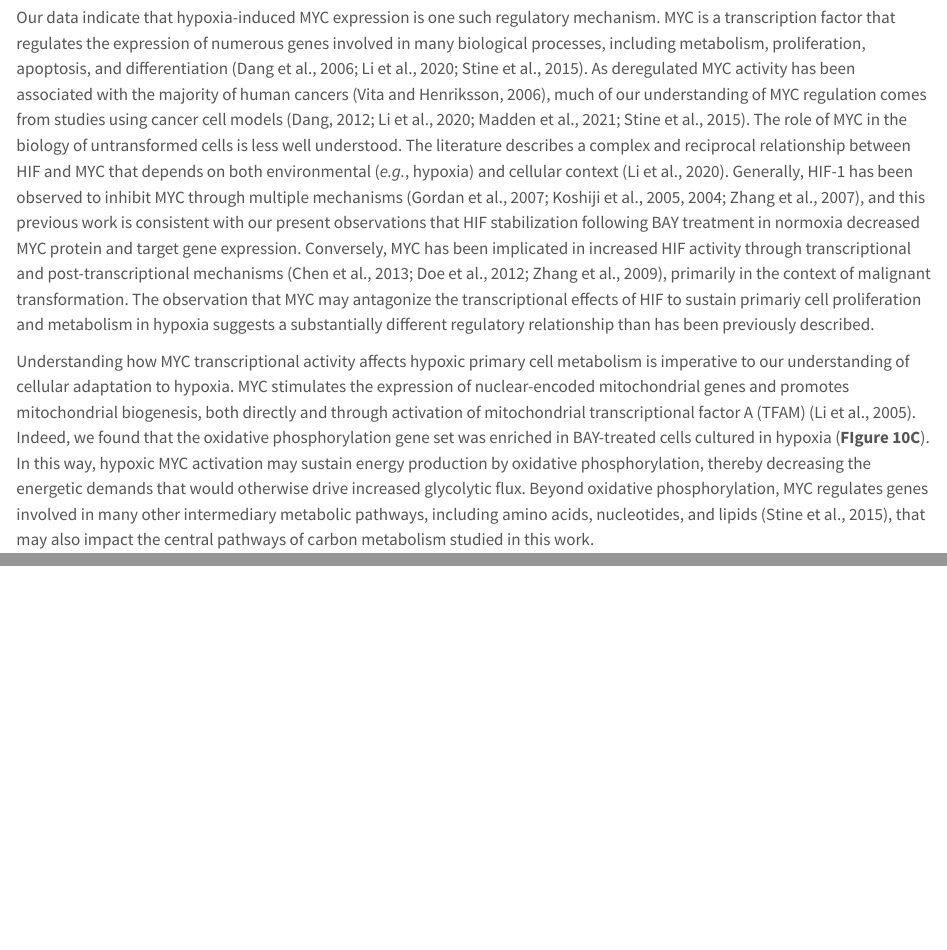
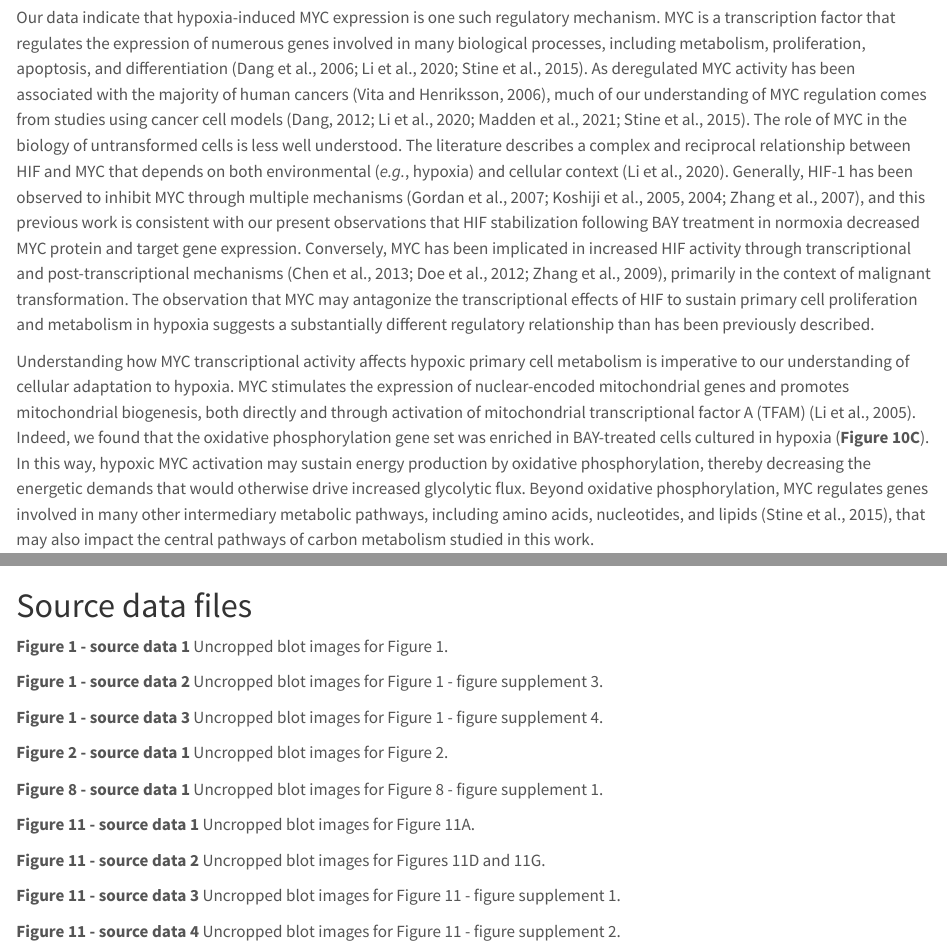
Before and after one commit to oldhamlab/Copeland.2023.hypoxia.flux, a Quarto document (manuscript/manuscript.qmd): the page in a window 1100 px wide, from 9240 px down, and a second part further down, joined at a grey line. Rendered offline with R 4.5, knitr and Pandoc in place of Quarto, with nearby package versions; drawn as R Markdown's standard HTML page in place of the format the file asks for; some code elsewhere in the file could not run offline.

````diff
--- a/manuscript/manuscript.qmd
+++ b/manuscript/manuscript.qmd
@@ -216,9 +216,9 @@
 
 <!-- MYC role in metabolism -->
 
-Our data indicate that hypoxia-induced MYC expression is one such regulatory mechanism. MYC is a transcription factor that regulates the expression of numerous genes involved in many biological processes, including metabolism, proliferation, apoptosis, and differentiation [@dang2006; @li2020; @stine2015]. As deregulated MYC activity has been associated with the majority of human cancers [@vita2006], much of our understanding of MYC regulation comes from studies using cancer cell models [@li2020; @stine2015; @dang2012; @madden2021]. The role of MYC in the biology of untransformed cells is less well understood. The literature describes a complex and reciprocal relationship between HIF and MYC that depends on both environmental (*e.g.*, hypoxia) and cellular context [@li2020]. Generally, HIF-1 has been observed to inhibit MYC through multiple mechanisms [@koshiji2004; @koshiji2005; @gordan2007; @zhang2007], and this previous work is consistent with our present observations that HIF stabilization following BAY treatment in normoxia decreased MYC protein and target gene expression. Conversely, MYC has been implicated in increased HIF activity through transcriptional and post-transcriptional mechanisms [@zhang2009; @chen2013; @doe2012], primarily in the context of malignant transformation. The observation that MYC may antagonize the transcriptional effects of HIF to sustain primariy cell proliferation and metabolism in hypoxia suggests a substantially different regulatory relationship than has been previously described.
+Our data indicate that hypoxia-induced MYC expression is one such regulatory mechanism. MYC is a transcription factor that regulates the expression of numerous genes involved in many biological processes, including metabolism, proliferation, apoptosis, and differentiation [@dang2006; @li2020; @stine2015]. As deregulated MYC activity has been associated with the majority of human cancers [@vita2006], much of our understanding of MYC regulation comes from studies using cancer cell models [@li2020; @stine2015; @dang2012; @madden2021]. The role of MYC in the biology of untransformed cells is less well understood. The literature describes a complex and reciprocal relationship between HIF and MYC that depends on both environmental (*e.g.*, hypoxia) and cellular context [@li2020]. Generally, HIF-1 has been observed to inhibit MYC through multiple mechanisms [@koshiji2004; @koshiji2005; @gordan2007; @zhang2007], and this previous work is consistent with our present observations that HIF stabilization following BAY treatment in normoxia decreased MYC protein and target gene expression. Conversely, MYC has been implicated in increased HIF activity through transcriptional and post-transcriptional mechanisms [@zhang2009; @chen2013; @doe2012], primarily in the context of malignant transformation. The observation that MYC may antagonize the transcriptional effects of HIF to sustain primary cell proliferation and metabolism in hypoxia suggests a substantially different regulatory relationship than has been previously described.
 
-Understanding how MYC transcriptional activity affects hypoxic primary cell metabolism is imperative to our understanding of cellular adaptation to hypoxia. MYC stimulates the expression of nuclear-encoded mitochondrial genes and promotes mitochondrial biogenesis, both directly and through activation of mitochondrial transcriptional factor A (TFAM) [@li2005]. Indeed, we found that the oxidative phosphorylation gene set was enriched in BAY-treated cells cultured in hypoxia (**FIgure 10C**). In this way, hypoxic MYC activation may sustain energy production by oxidative phosphorylation, thereby decreasing the energetic demands that would otherwise drive increased glycolytic flux. Beyond oxidative phosphorylation, MYC regulates genes involved in many other intermediary metabolic pathways, including amino acids, nucleotides, and lipids [@stine2015], that may also impact the central pathways of carbon metabolism studied in this work.
+Understanding how MYC transcriptional activity affects hypoxic primary cell metabolism is imperative to our understanding of cellular adaptation to hypoxia. MYC stimulates the expression of nuclear-encoded mitochondrial genes and promotes mitochondrial biogenesis, both directly and through activation of mitochondrial transcriptional factor A (TFAM) [@li2005]. Indeed, we found that the oxidative phosphorylation gene set was enriched in BAY-treated cells cultured in hypoxia (**Figure 10C**). In this way, hypoxic MYC activation may sustain energy production by oxidative phosphorylation, thereby decreasing the energetic demands that would otherwise drive increased glycolytic flux. Beyond oxidative phosphorylation, MYC regulates genes involved in many other intermediary metabolic pathways, including amino acids, nucleotides, and lipids [@stine2015], that may also impact the central pathways of carbon metabolism studied in this work.
 
 <!-- MYC regulation -->
 
@@ -555,3 +555,23 @@
 table_pasmc_hyp |>
   flextable::flextable_to_rmd()
 ```
+
+# Source data files
+
+**Figure 1 - source data 1** Uncropped blot images for Figure 1.
+
+**Figure 1 - source data 2** Uncropped blot images for Figure 1 - figure supplement 3.
+
+**Figure 1 - source data 3** Uncropped blot images for Figure 1 - figure supplement 4.
+
+**Figure 2 - source data 1** Uncropped blot images for Figure 2.
+
+**Figure 8 - source data 1** Uncropped blot images for Figure 8 - figure supplement 1.
+
+**Figure 11 - source data 1** Uncropped blot images for Figure 11A.
+
+**Figure 11 - source data 2** Uncropped blot images for Figures 11D and 11G.
+
+**Figure 11 - source data 3** Uncropped blot images for Figure 11 - figure supplement 1.
+
+**Figure 11 - source data 4** Uncropped blot images for Figure 11 - figure supplement 2.
````
Also changed, not shown: manuscript/manuscript.qmd (10 more changed lines), 3 other files.
